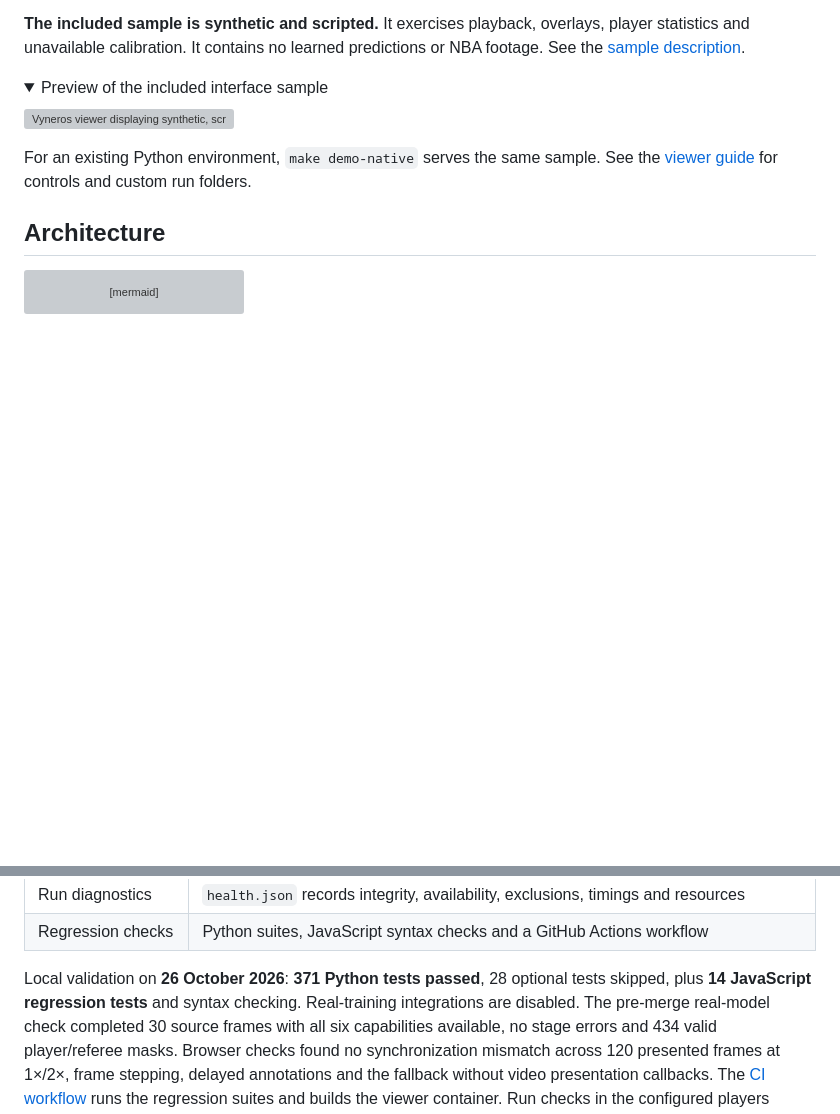
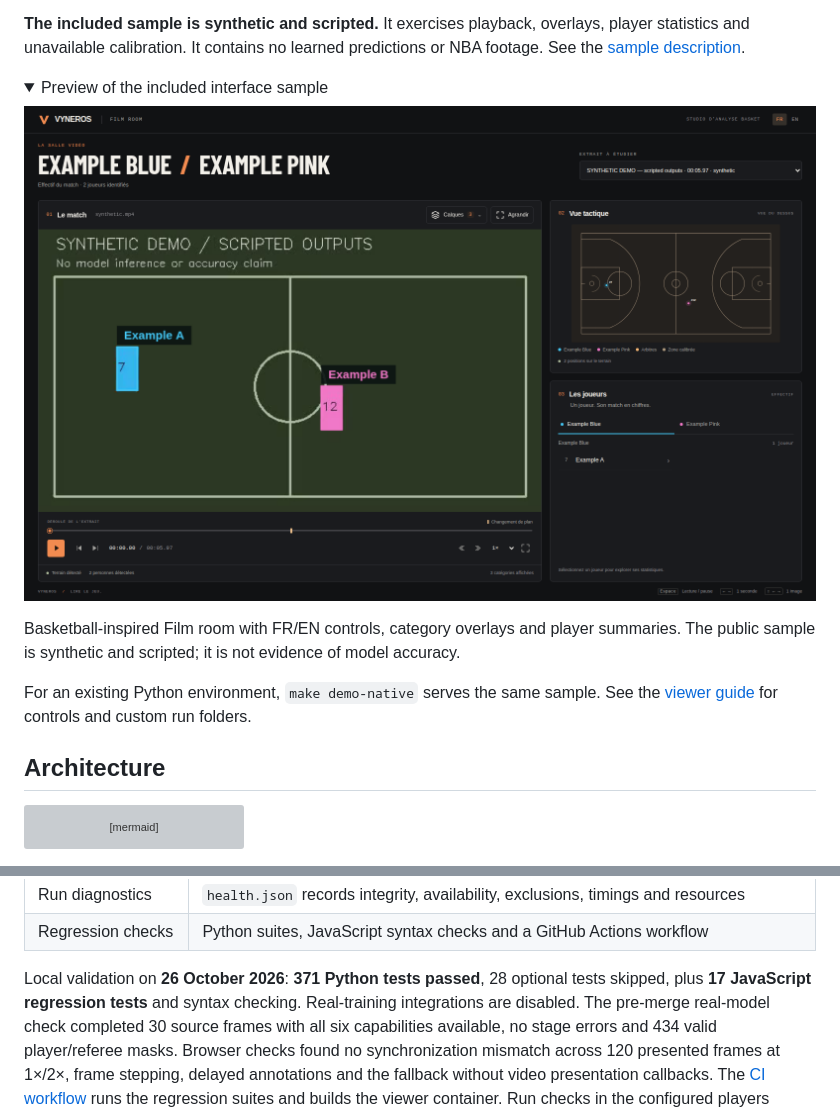
Before and after one commit to ErwanMouras/basket-ai-analysis, a Markdown page: README.md, 2 parts joined by grey strips. Rendered like a GitHub page; pictures changed too: imagesReadMe/viewer-studio-fr.png (added); folded sections open; blank space fills up the shorter version; grey boxes are pictures that could not be loaded.

```diff
--- a/README.md
+++ b/README.md
@@ -53,7 +53,10 @@ predictions or NBA footage. See the [sample description](examples/demo/README.md
 <details>
 <summary>Preview of the included interface sample</summary>
 
-![Vyneros viewer displaying synthetic, scripted outputs](imagesReadMe/demo-synthetic.gif)
+![Vyneros Film room displaying synthetic, scripted outputs](imagesReadMe/viewer-studio-fr.png)
+
+Basketball-inspired Film room with FR/EN controls, category overlays and player summaries.
+The public sample is synthetic and scripted; it is not evidence of model accuracy.
 
 </details>
 
@@ -238,7 +241,7 @@ model was reloaded and used for inference.
 | Regression checks | Python suites, JavaScript syntax checks and a GitHub Actions workflow |
 
 Local validation on **26 October 2026**: **371 Python tests passed**, 28 optional tests
-skipped, plus **14 JavaScript regression tests** and syntax checking. Real-training integrations are disabled.
+skipped, plus **17 JavaScript regression tests** and syntax checking. Real-training integrations are disabled.
 The pre-merge real-model check completed 30 source frames with all six capabilities
 available, no stage errors and 434 valid player/referee masks. Browser checks found
 no synchronization mismatch across 120 presented frames at 1×/2×, frame stepping,
```
Also changed, not shown: reports/viewer-redesign-2026-10-26/README.md (added, +88 -0 lines), viewer/README.md (+125 -27 lines), imagesReadMe/viewer-player-en.png (added).
